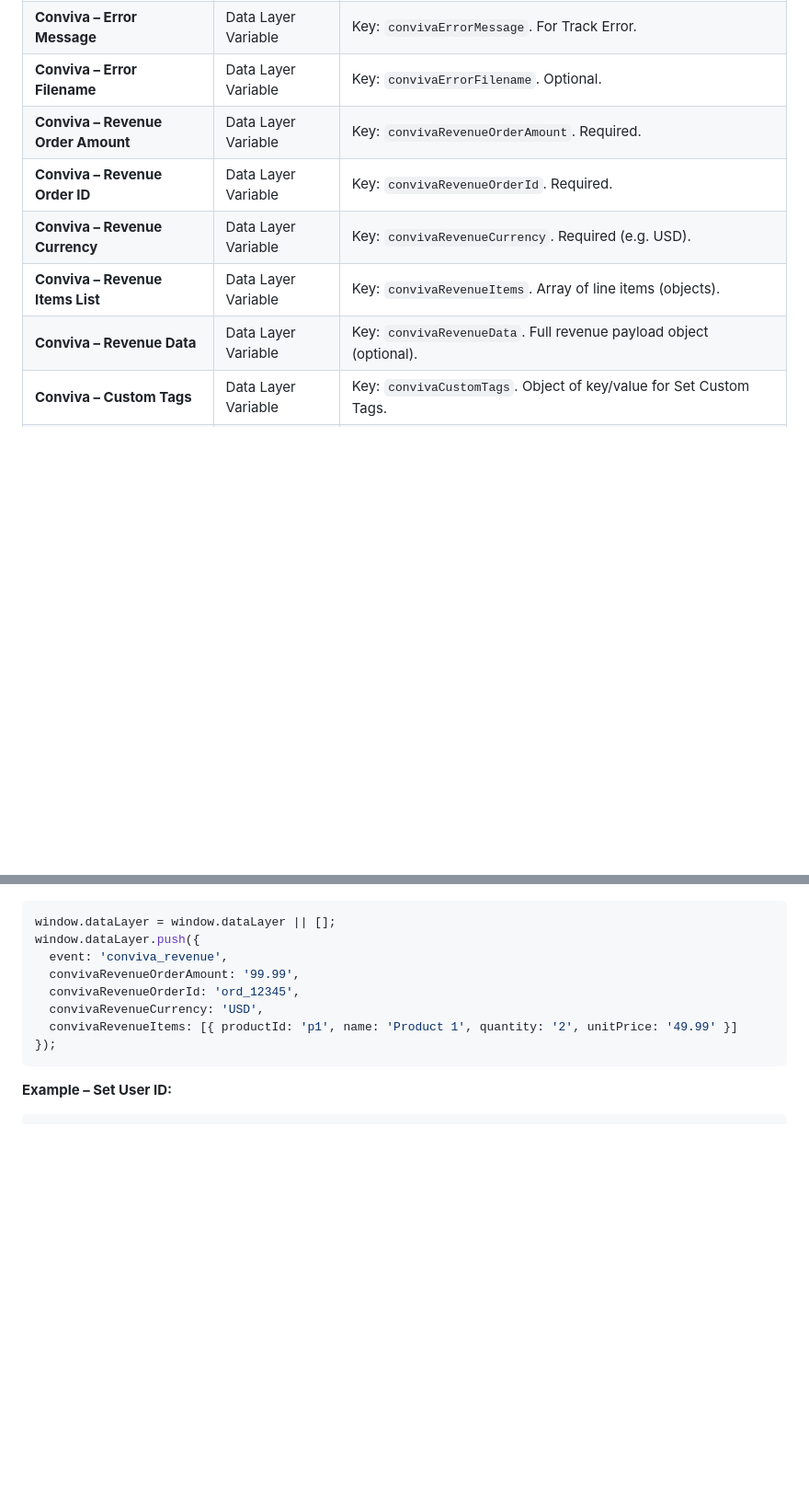
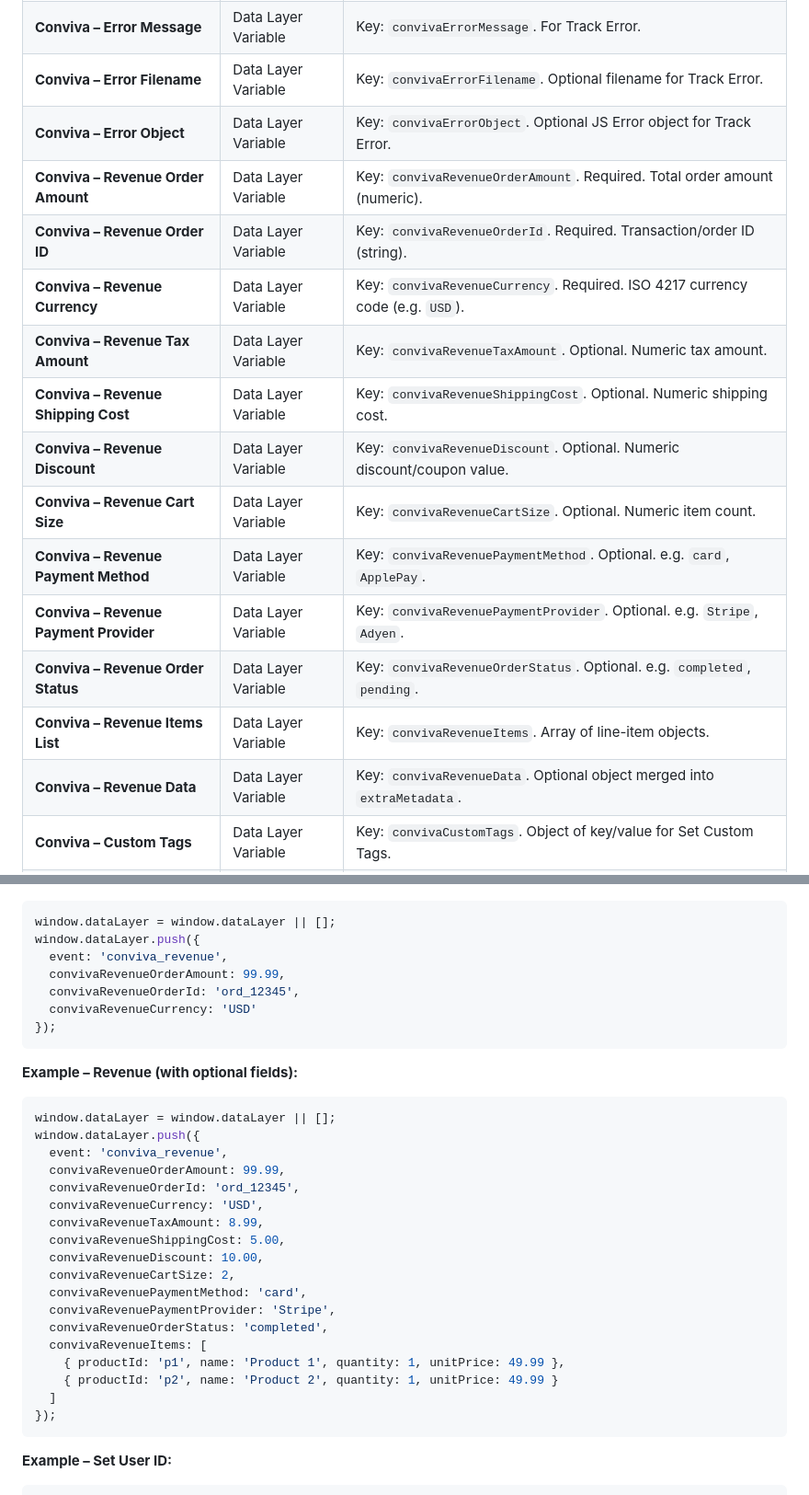
Before and after one commit to Conviva/conviva-dpi-js-sdk-gtm, a Markdown page: docs/GTM_SETUP.md, 2 parts joined by grey strips. Shown at 92% size. Rendered like a GitHub page; blank space fills up the shorter version.

````diff
--- a/docs/GTM_SETUP.md
+++ b/docs/GTM_SETUP.md
@@ -18,12 +18,20 @@ Create these in **Variables** → **User-Defined Variables** → **New**. Use th
 | **Conviva – User ID** | Data Layer Variable | Key: `convivaUserId`. For Set User ID and optional Init User ID. |
 | **Conviva – Page View Title** | Data Layer Variable | Key: `convivaPageViewTitle`. Optional override for Track Page View. |
 | **Conviva – Error Message** | Data Layer Variable | Key: `convivaErrorMessage`. For Track Error. |
-| **Conviva – Error Filename** | Data Layer Variable | Key: `convivaErrorFilename`. Optional. |
-| **Conviva – Revenue Order Amount** | Data Layer Variable | Key: `convivaRevenueOrderAmount`. Required. |
-| **Conviva – Revenue Order ID** | Data Layer Variable | Key: `convivaRevenueOrderId`. Required. |
-| **Conviva – Revenue Currency** | Data Layer Variable | Key: `convivaRevenueCurrency`. Required (e.g. USD). |
-| **Conviva – Revenue Items List** | Data Layer Variable | Key: `convivaRevenueItems`. Array of line items (objects). |
-| **Conviva – Revenue Data** | Data Layer Variable | Key: `convivaRevenueData`. Full revenue payload object (optional). |
+| **Conviva – Error Filename** | Data Layer Variable | Key: `convivaErrorFilename`. Optional filename for Track Error. |
+| **Conviva – Error Object** | Data Layer Variable | Key: `convivaErrorObject`. Optional JS Error object for Track Error. |
+| **Conviva – Revenue Order Amount** | Data Layer Variable | Key: `convivaRevenueOrderAmount`. Required. Total order amount (numeric). |
+| **Conviva – Revenue Order ID** | Data Layer Variable | Key: `convivaRevenueOrderId`. Required. Transaction/order ID (string). |
+| **Conviva – Revenue Currency** | Data Layer Variable | Key: `convivaRevenueCurrency`. Required. ISO 4217 currency code (e.g. `USD`). |
+| **Conviva – Revenue Tax Amount** | Data Layer Variable | Key: `convivaRevenueTaxAmount`. Optional. Numeric tax amount. |
+| **Conviva – Revenue Shipping Cost** | Data Layer Variable | Key: `convivaRevenueShippingCost`. Optional. Numeric shipping cost. |
+| **Conviva – Revenue Discount** | Data Layer Variable | Key: `convivaRevenueDiscount`. Optional. Numeric discount/coupon value. |
+| **Conviva – Revenue Cart Size** | Data Layer Variable | Key: `convivaRevenueCartSize`. Optional. Numeric item count. |
+| **Conviva – Revenue Payment Method** | Data Layer Variable | Key: `convivaRevenuePaymentMethod`. Optional. e.g. `card`, `ApplePay`. |
+| **Conviva – Revenue Payment Provider** | Data Layer Variable | Key: `convivaRevenuePaymentProvider`. Optional. e.g. `Stripe`, `Adyen`. |
+| **Conviva – Revenue Order Status** | Data Layer Variable | Key: `convivaRevenueOrderStatus`. Optional. e.g. `completed`, `pending`. |
+| **Conviva – Revenue Items List** | Data Layer Variable | Key: `convivaRevenueItems`. Array of line-item objects. |
+| **Conviva – Revenue Data** | Data Layer Variable | Key: `convivaRevenueData`. Optional object merged into `extraMetadata`. |
 | **Conviva – Custom Tags** | Data Layer Variable | Key: `convivaCustomTags`. Object of key/value for Set Custom Tags. |
 | **Conviva – Unset Tag Keys** | Data Layer Variable | Key: `convivaUnsetTagKeys`. Comma-separated string or array for Unset Custom Tags. |
 
@@ -203,10 +211,32 @@ window.dataLayer.push({
 window.dataLayer = window.dataLayer || [];
 window.dataLayer.push({
   event: 'conviva_revenue',
-  convivaRevenueOrderAmount: '99.99',
+  convivaRevenueOrderAmount: 99.99,
+  convivaRevenueOrderId: 'ord_12345',
+  convivaRevenueCurrency: 'USD'
+});
+```
+
+**Example – Revenue (with optional fields):**
+
+```javascript
+window.dataLayer = window.dataLayer || [];
+window.dataLayer.push({
+  event: 'conviva_revenue',
+  convivaRevenueOrderAmount: 99.99,
   convivaRevenueOrderId: 'ord_12345',
   convivaRevenueCurrency: 'USD',
-  convivaRevenueItems: [{ productId: 'p1', name: 'Product 1', quantity: '2', unitPrice: '49.99' }]
+  convivaRevenueTaxAmount: 8.99,
+  convivaRevenueShippingCost: 5.00,
+  convivaRevenueDiscount: 10.00,
+  convivaRevenueCartSize: 2,
+  convivaRevenuePaymentMethod: 'card',
+  convivaRevenuePaymentProvider: 'Stripe',
+  convivaRevenueOrderStatus: 'completed',
+  convivaRevenueItems: [
+    { productId: 'p1', name: 'Product 1', quantity: 1, unitPrice: 49.99 },
+    { productId: 'p2', name: 'Product 2', quantity: 1, unitPrice: 49.99 }
+  ]
 });
 ```
 
````
Also changed, not shown: other parts of docs/GTM_SETUP.md (+30 -30 lines).
